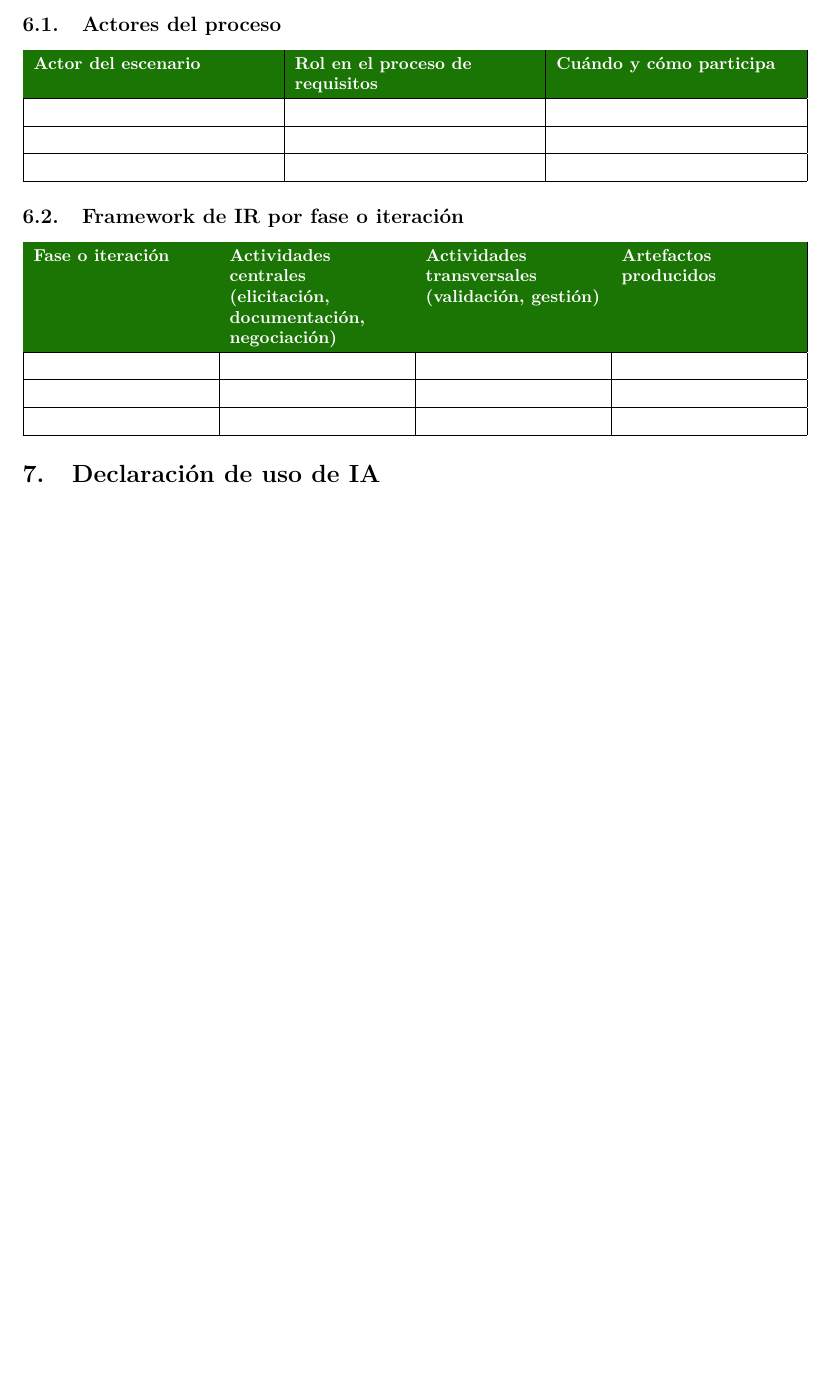
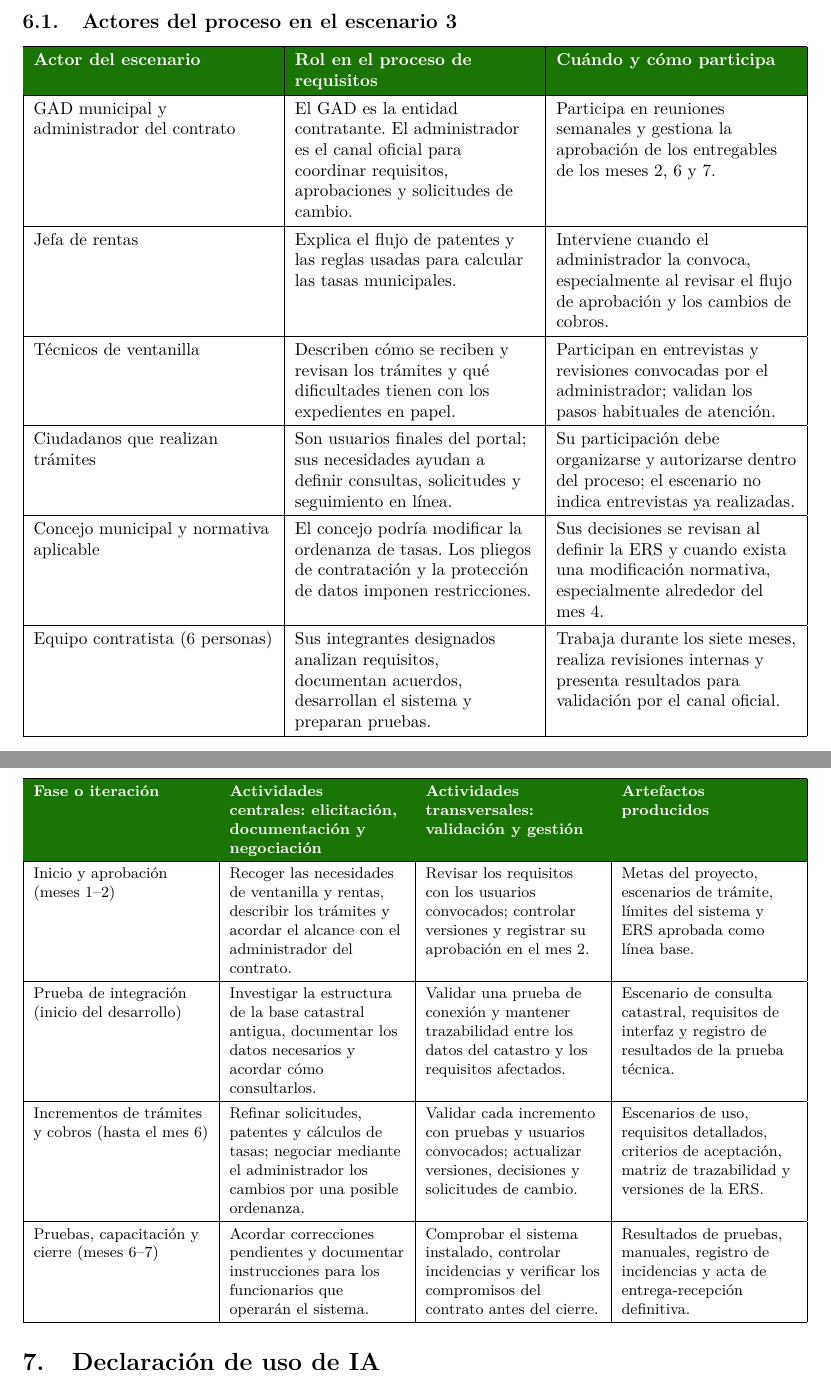
Before and after one commit to AnderJM/-GA-PRAC-01-SEM2-ANY, a LaTeX document (main.tex, which reads escenarios/framework.tex): part of page 7 of 7 before the commit and two parts of pages 8 and 9 of 9 after it, the two joined at a grey line, cut so that both start at the same text, the shorter picture padded with empty space. Compiled offline with pdfLaTeX.

Commit message:
completar actores y frameworks del escenario 3

```diff
--- a/escenarios/framework.tex
+++ b/escenarios/framework.tex
@@ -1,25 +1,58 @@
-\subsection{Actores del proceso}
+\subsection{Actores del proceso en el escenario 3}
 
 \begin{center}
 \small
 \begin{tabularx}{\textwidth}{|L|L|L|}
 \hline
-\rowcolor{verdeuteq}\textcolor{white}{\textbf{Actor del escenario}} & \textcolor{white}{\textbf{Rol en el proceso de requisitos}} & \textcolor{white}{\textbf{Cuándo y cómo participa}} \\ \hline
- & & \\ \hline
- & & \\ \hline
- & & \\ \hline
+\rowcolor{verdeuteq}
+\textcolor{white}{\textbf{Actor del escenario}} & \textcolor{white}{\textbf{Rol en el proceso de requisitos}} & \textcolor{white}{\textbf{Cuándo y cómo participa}} \\ \hline
+GAD municipal y administrador del contrato &
+El GAD es la entidad contratante. El administrador es el canal oficial para coordinar requisitos, aprobaciones y solicitudes de cambio. &
+Participa en reuniones semanales y gestiona la aprobación de los entregables de los meses 2, 6 y 7. \\ \hline
+Jefa de rentas &
+Explica el flujo de patentes y las reglas usadas para calcular las tasas municipales. &
+Interviene cuando el administrador la convoca, especialmente al revisar el flujo de aprobación y los cambios de cobros. \\ \hline
+Técnicos de ventanilla &
+Describen cómo se reciben y revisan los trámites y qué dificultades tienen con los expedientes en papel. &
+Participan en entrevistas y revisiones convocadas por el administrador; validan los pasos habituales de atención. \\ \hline
+Ciudadanos que realizan trámites &
+Son usuarios finales del portal; sus necesidades ayudan a definir consultas, solicitudes y seguimiento en línea. &
+Su participación debe organizarse y autorizarse dentro del proceso; el escenario no indica entrevistas ya realizadas. \\ \hline
+Concejo municipal y normativa aplicable &
+El concejo podría modificar la ordenanza de tasas. Los pliegos de contratación y la protección de datos imponen restricciones. &
+Sus decisiones se revisan al definir la ERS y cuando exista una modificación normativa, especialmente alrededor del mes 4. \\ \hline
+Equipo contratista (6 personas) &
+Sus integrantes designados analizan requisitos, documentan acuerdos, desarrollan el sistema y preparan pruebas. &
+Trabaja durante los siete meses, realiza revisiones internas y presenta resultados para validación por el canal oficial. \\ \hline
 \end{tabularx}
 \end{center}
 
-\subsection{Framework de IR por fase o iteración}
+\subsection{Framework de Ingeniería de Requisitos por fases}
 
 \begin{center}
-\small
+\footnotesize
 \begin{tabularx}{\textwidth}{|L|L|L|L|}
 \hline
-\rowcolor{verdeuteq}\textcolor{white}{\textbf{Fase o iteración}} & \textcolor{white}{\textbf{Actividades centrales (elicitación, documentación, negociación)}} & \textcolor{white}{\textbf{Actividades transversales (validación, gestión)}} & \textcolor{white}{\textbf{Artefactos producidos}} \\ \hline
- & & & \\ \hline
- & & & \\ \hline
- & & & \\ \hline
+\rowcolor{verdeuteq}
+\textcolor{white}{\textbf{Fase o iteración}} &
+\textcolor{white}{\textbf{Actividades centrales: elicitación, documentación y negociación}} &
+\textcolor{white}{\textbf{Actividades transversales: validación y gestión}} &
+\textcolor{white}{\textbf{Artefactos producidos}} \\ \hline
+Inicio y aprobación (meses 1--2) &
+Recoger las necesidades de ventanilla y rentas, describir los trámites y acordar el alcance con el administrador del contrato. &
+Revisar los requisitos con los usuarios convocados; controlar versiones y registrar su aprobación en el mes 2. &
+Metas del proyecto, escenarios de trámite, límites del sistema y ERS aprobada como línea base. \\ \hline
+Prueba de integración (inicio del desarrollo) &
+Investigar la estructura de la base catastral antigua, documentar los datos necesarios y acordar cómo consultarlos. &
+Validar una prueba de conexión y mantener trazabilidad entre los datos del catastro y los requisitos afectados. &
+Escenario de consulta catastral, requisitos de interfaz y registro de resultados de la prueba técnica. \\ \hline
+Incrementos de trámites y cobros (hasta el mes 6) &
+Refinar solicitudes, patentes y cálculos de tasas; negociar mediante el administrador los cambios por una posible ordenanza. &
+Validar cada incremento con pruebas y usuarios convocados; actualizar versiones, decisiones y solicitudes de cambio. &
+Escenarios de uso, requisitos detallados, criterios de aceptación, matriz de trazabilidad y versiones de la ERS. \\ \hline
+Pruebas, capacitación y cierre (meses 6--7) &
+Acordar correcciones pendientes y documentar instrucciones para los funcionarios que operarán el sistema. &
+Comprobar el sistema instalado, controlar incidencias y verificar los compromisos del contrato antes del cierre. &
+Resultados de pruebas, manuales, registro de incidencias y acta de entrega-recepción definitiva. \\ \hline
 \end{tabularx}
 \end{center}
```
